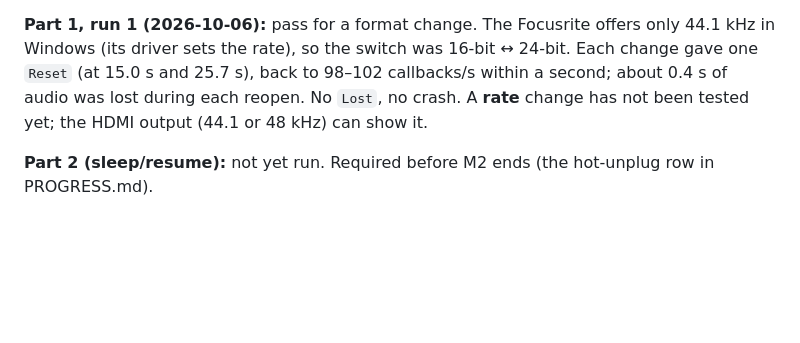
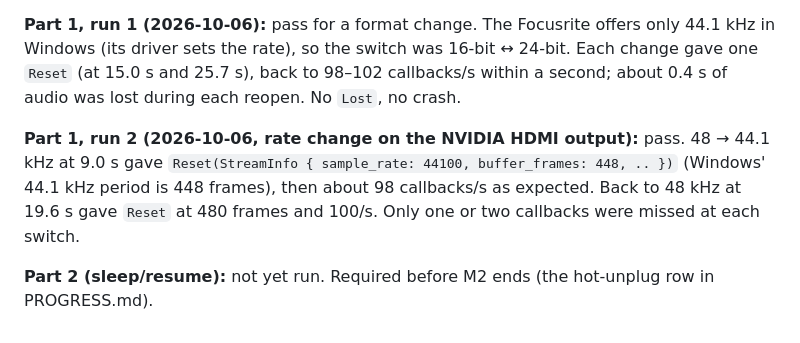
Before and after one commit to Lightwell-Audio/lumen, a Markdown page: docs/MANUAL_TESTS.md, the part around the change. Rendered like a GitHub page; blank space fills up the shorter version.

Commit message:
Record MT-AUDIO-6 part 1 run 2: Windows rate change resets to the new rate
Co-Authored-By: Claude Opus 5.5 <noreply@anthropic.com>

```diff
--- a/docs/MANUAL_TESTS.md
+++ b/docs/MANUAL_TESTS.md
@@ -330,8 +330,13 @@ either the stream was never interrupted or there is a `Lost` followed by
 offers only 44.1 kHz in Windows (its driver sets the rate), so the switch
 was 16-bit ↔ 24-bit. Each change gave one `Reset` (at 15.0 s and 25.7 s),
 back to 98–102 callbacks/s within a second; about 0.4 s of audio was lost
-during each reopen. No `Lost`, no crash. A **rate** change has not been
-tested yet; the HDMI output (44.1 or 48 kHz) can show it.
+during each reopen. No `Lost`, no crash.
+
+**Part 1, run 2 (2026-10-06, rate change on the NVIDIA HDMI output):**
+pass. 48 → 44.1 kHz at 9.0 s gave `Reset(StreamInfo { sample_rate: 44100,
+buffer_frames: 448, .. })` (Windows' 44.1 kHz period is 448 frames), then
+about 98 callbacks/s as expected. Back to 48 kHz at 19.6 s gave `Reset` at
+480 frames and 100/s. Only one or two callbacks were missed at each switch.
 
 **Part 2 (sleep/resume):** not yet run. Required before M2 ends (the
 hot-unplug row in PROGRESS.md).
```
